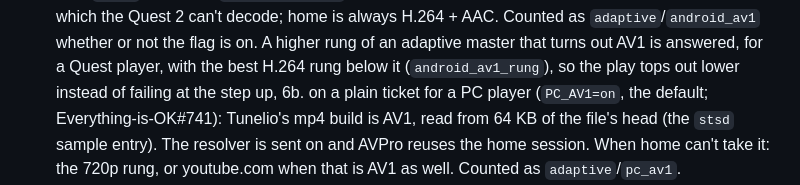
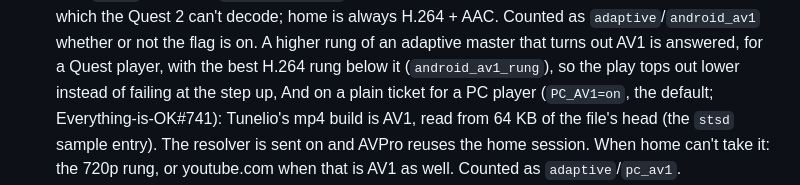
Before and after one commit to Cheffromspace/japharsworld-yt, a Markdown page: README.md, the part around the change. Drawn GitHub-style.

Commit message:
README: the PC AV1 rule reads as part of item 6 (6b. isn't a list marker)
Closing commit for the PC AV1 mp4 gate batch (7048b94, 6fa86c7, cbd0521).

Refs Cheffromspace/Everything-is-OK#741
Verified-By: verifier 2026-11-13, SessionWork/2026-11-13/service-av1/verify.md — PASS with Lows (round 2): M1 fixed (metrics.md home_why av1 covers PCs), the non-2xx read logged (new test fails on 6fa86c7), HOME_READY test limit documented (guard mutant: GROWING fails 3/3), npm test 557/557 x3; README 6b Low fixed here; known Lows listed in the report

Co-Authored-By: Claude Opus 5.5 <noreply@anthropic.com>
Claude-Session: https://claude.ai/code/session_01HpXvFnf34nQfiy4QiZhsaX

```diff
--- a/README.md
+++ b/README.md
@@ -255,7 +255,7 @@ one, f331bcc) and never for live streams:
    Quest 2 can't decode; home is always H.264 + AAC. Counted as `adaptive`/`android_av1` whether or not the flag is on.
    A higher rung of an adaptive master that turns out AV1 is answered, for a Quest player, with the best H.264 rung
    below it (`android_av1_rung`), so the play tops out lower instead of failing at the step up,
-6b. on a plain ticket for a PC player (`PC_AV1=on`, the default; Everything-is-OK#741): Tunelio's mp4 build is AV1, read
+   And on a plain ticket for a PC player (`PC_AV1=on`, the default; Everything-is-OK#741): Tunelio's mp4 build is AV1, read
    from 64 KB of the file's head (the `stsd` sample entry). The resolver is sent on and AVPro reuses the home session.
    When home can't take it: the 720p rung, or youtube.com when that is AV1 as well. Counted as `adaptive`/`pc_av1`.
 7. on a `.m3u8` ticket with `HOME_ANDROID=on`, `HOME_ANDROID_GROWING=on` and `HOME_RACE_SECONDS` above 0 (default 0, off): Tunelio's build is still
```
